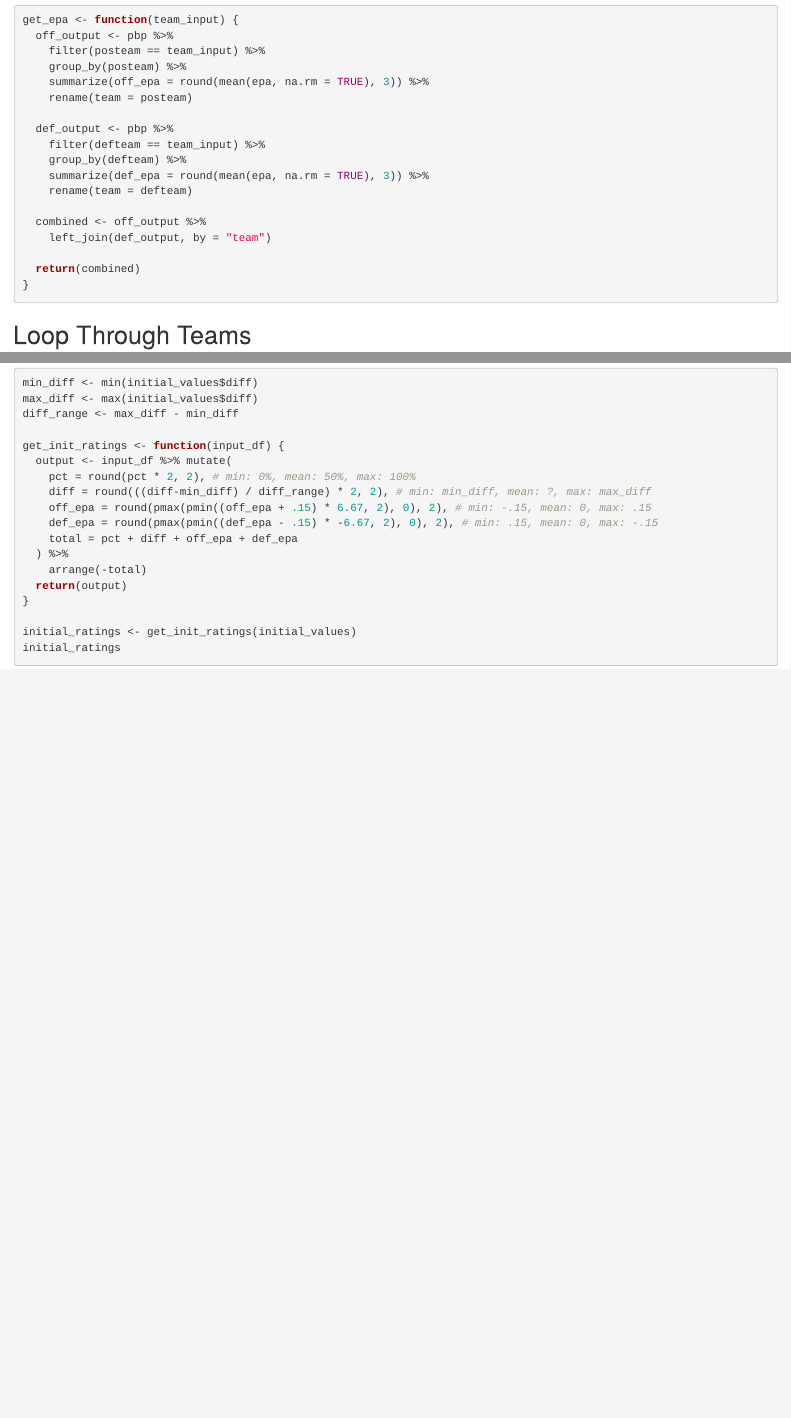
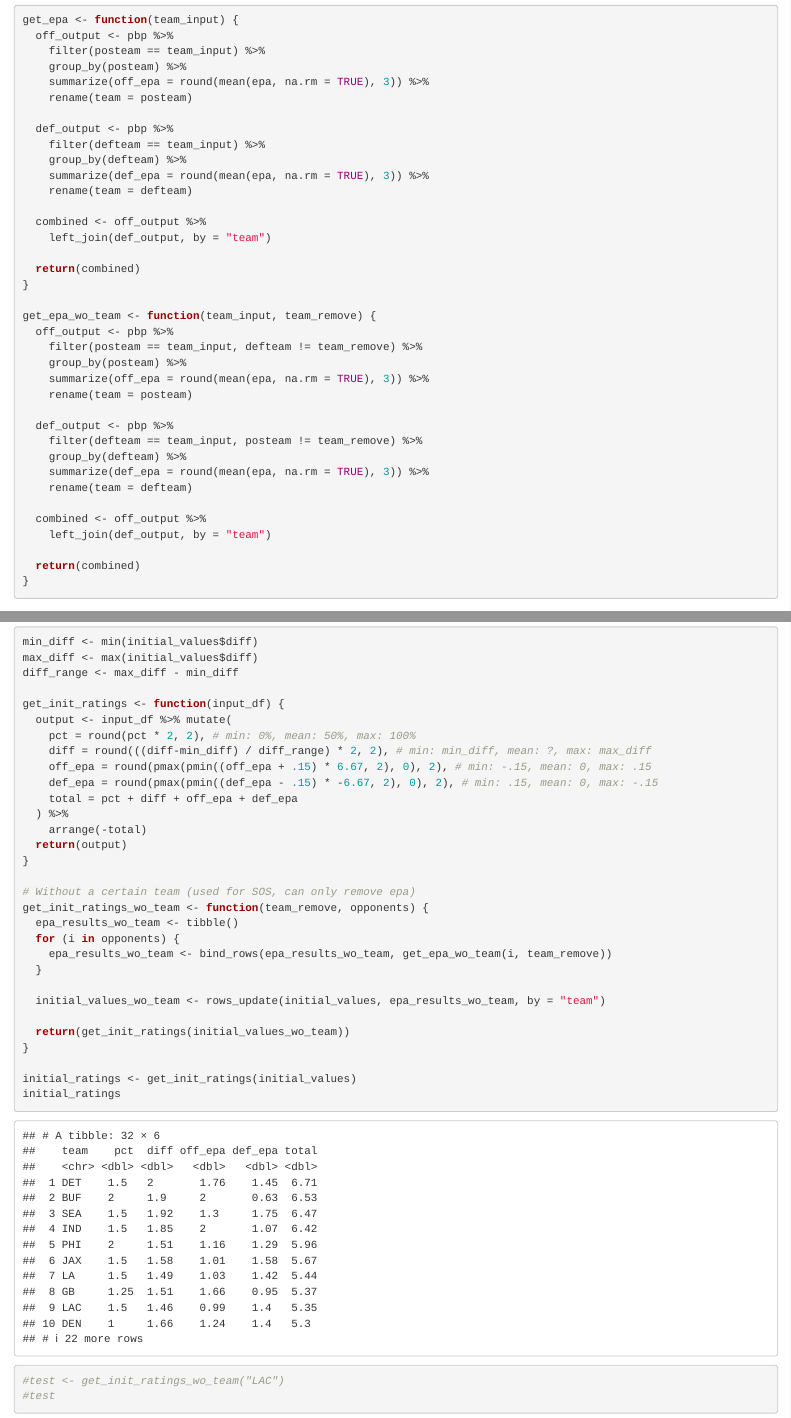
Before and after one commit to aydenmatocha/Dynamic_NFL_ARM_Rankings, an R Markdown document (2025.Rmd): the page in a window 1100 px wide, from 3210 px down, and a second part further down, joined at a grey line. The pictures show the output file 2025.html that the author committed with the source, opened offline.

Commit message:
updated SOS calculation

````diff
--- a/2025.Rmd
+++ b/2025.Rmd
@@ -127,6 +127,25 @@ get_epa <- function(team_input) {
 
   return(combined)
 }
+
+get_epa_wo_team <- function(team_input, team_remove) {
+  off_output <- pbp %>%
+    filter(posteam == team_input, defteam != team_remove) %>%
+    group_by(posteam) %>%
+    summarize(off_epa = round(mean(epa, na.rm = TRUE), 3)) %>%
+    rename(team = posteam)
+
+  def_output <- pbp %>%
+    filter(defteam == team_input, posteam != team_remove) %>%
+    group_by(defteam) %>%
+    summarize(def_epa = round(mean(epa, na.rm = TRUE), 3)) %>%
+    rename(team = defteam)
+
+  combined <- off_output %>%
+    left_join(def_output, by = "team")
+
+  return(combined)
+}
 ```
 
 ## Loop Through Teams
@@ -170,8 +190,22 @@ get_init_ratings <- function(input_df) {
   return(output)
 }
 
+# Without a certain team (used for SOS, can only remove epa)
+get_init_ratings_wo_team <- function(team_remove, opponents) {
+  epa_results_wo_team <- tibble()
+  for (i in opponents) {
+    epa_results_wo_team <- bind_rows(epa_results_wo_team, get_epa_wo_team(i, team_remove))
+  }
+
+  initial_values_wo_team <- rows_update(initial_values, epa_results_wo_team, by = "team")
+
+  return(get_init_ratings(initial_values_wo_team))
+}
+
 initial_ratings <- get_init_ratings(initial_values)
 initial_ratings
+#test <- get_init_ratings_wo_team("LAC")
+#test
 ```
 
 
````
Also changed, not shown: 2025.html, 2025.Rmd (10 more changed lines).
